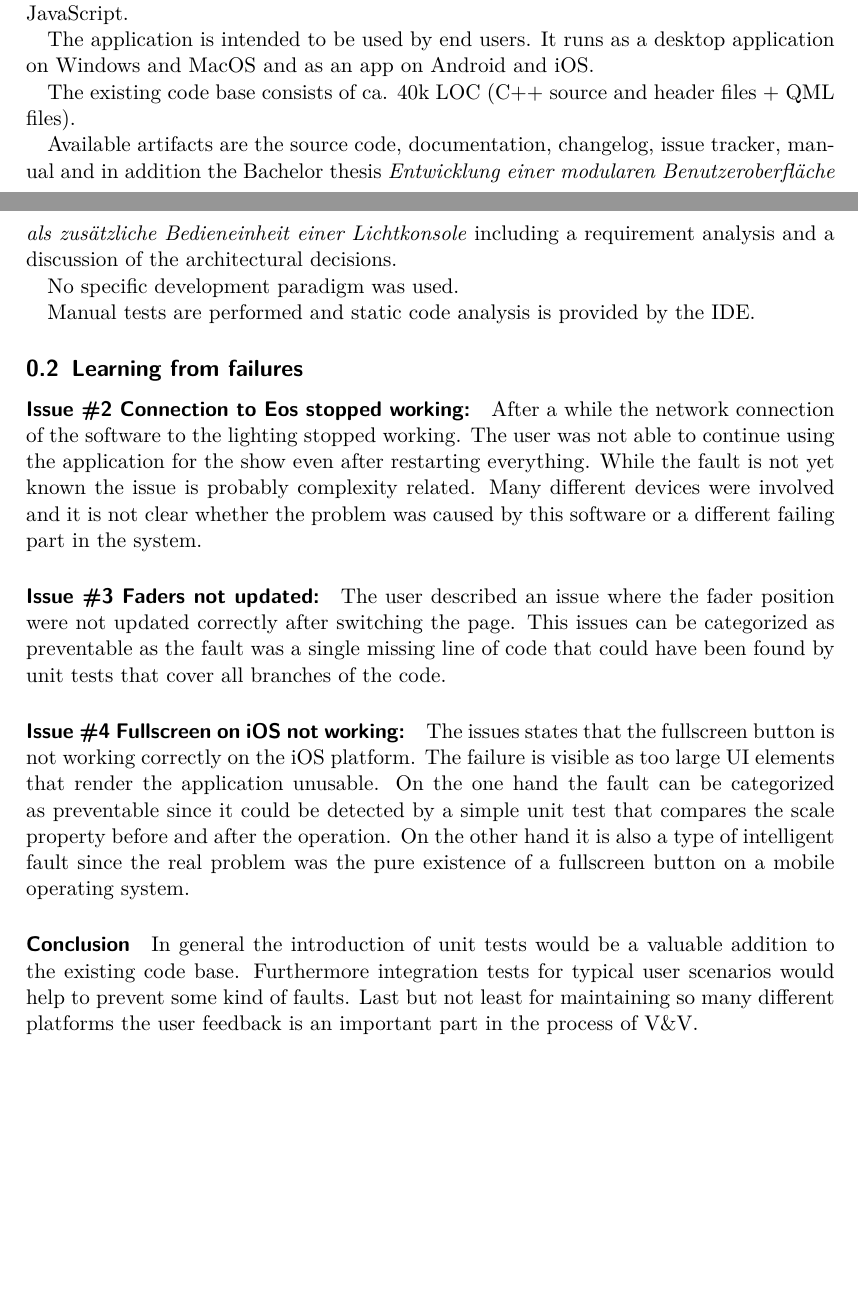
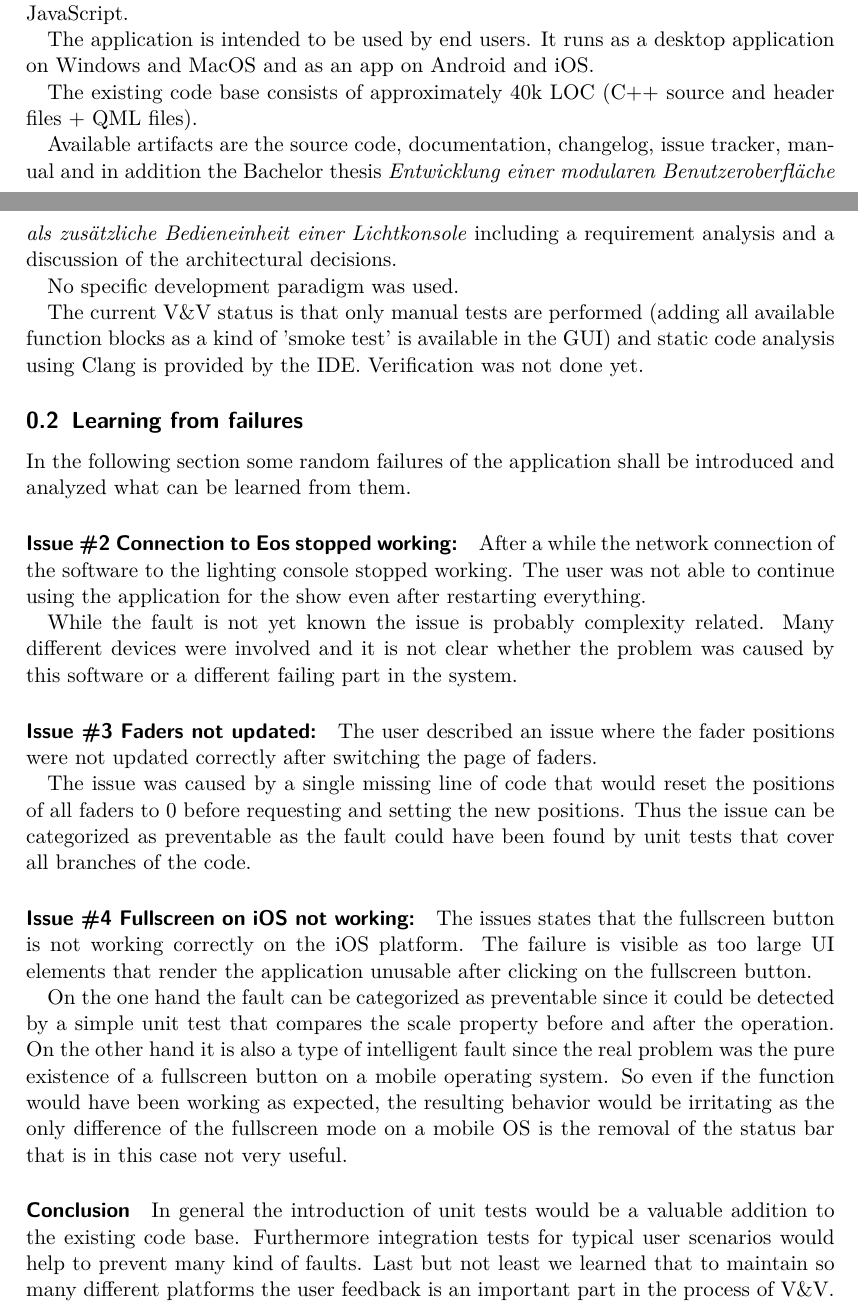
Before and after one commit to luminosuslight/Luminosus-TAV, a LaTeX document (main.tex): two parts of pages 1 and 2 of 6, joined at a grey line, cut so that both start at the same text, the shorter picture padded with empty space. Compiled offline with pdfLaTeX.

Commit message:
Minor changes to text

```diff
--- a/main.tex
+++ b/main.tex
@@ -20,8 +20,8 @@ pdfstartpage=1,	% Seite, welche automatisch geöffnet werden soll
 pdftitle={STAV Report},
 % Titel des PDF-Dokuments
 pdfauthor={Johannes Schneider, Tim Henning},	% Autor(Innen) des PDF-Dokuments
-pdfsubject={},	% Inhaltsbeschreibung des
-pdfkeywords={},
+%pdfsubject={},	% Inhaltsbeschreibung des
+%pdfkeywords={},
 % Stichwortangabe zum PDF-Dokument
 breaklinks=true,	% ermöglicht einen Umbruch von URLs
 colorlinks=true,	% Einfärbung von Links
@@ -71,36 +71,42 @@ The programming language used is C++ 11 with syntax additions by Qt. The user in
 
 The application is intended to be used by end users. It runs as a desktop application on Windows and MacOS and as an app on Android and iOS.
 
-The existing code base consists of ca. 40k LOC (C++ source and header files + QML files).
+The existing code base consists of approximately 40k LOC (C++ source and header files + QML files).
 
 Available artifacts are the source code, documentation, changelog, issue tracker, manual and in addition the Bachelor thesis \textit{Entwicklung einer modularen Benutzeroberfl\"ache als zus\"atzliche Bedieneinheit einer Lichtkonsole} including a requirement analysis and a discussion of the architectural decisions.
 
 No specific development paradigm was used.
 
-Manual tests are performed and static code analysis is provided by the IDE.
+The current V\&V status is that only manual tests are performed (adding all available function blocks as a kind of 'smoke test' is available in the GUI) and static code analysis using Clang is provided by the IDE. Verification was not done yet.
 
 \subsection{Learning from failures}
 
+In the following section some random failures of the application shall be introduced and analyzed what can be learned from them.
+
 \paragraph{Issue \href{https://github.com/ETCLabs/LuminosusEosEdition/issues/2}{\#2} Connection to Eos stopped working:}
 
-After a while the network connection of the software to the lighting stopped working. The user was not able to continue using the application for the show even after restarting everything.
+After a while the network connection of the software to the lighting console stopped working. The user was not able to continue using the application for the show even after restarting everything.
+
 While the fault is not yet known the issue is probably complexity related. Many different devices were involved and it is not clear whether the problem was caused by this software or a different failing part in the system.
 
 
 \paragraph{Issue \href{https://github.com/ETCLabs/LuminosusEosEdition/issues/3}{\#3} Faders not updated:}
 
-The user described an issue where the fader position were not updated correctly after switching the page.
-This issues can be categorized as preventable as the fault was a single missing line of code that could have been found by unit tests that cover all branches of the code.
+The user described an issue where the fader positions were not updated correctly after switching the page of faders.
+
+The issue was caused by a single missing line of code that would reset the positions of all faders to 0 before requesting and setting the new positions.
+Thus the issue can be categorized as preventable as the fault could have been found by unit tests that cover all branches of the code.
 
 
 \paragraph{Issue \href{https://github.com/ETCLabs/LuminosusEosEdition/issues/4}{\#4} Fullscreen on iOS not working:}
 
-The issues states that the fullscreen button is not working correctly on the iOS platform. The failure is visible as too large UI elements that render the application unusable.
+The issues states that the fullscreen button is not working correctly on the iOS platform. The failure is visible as too large UI elements that render the application unusable after clicking on the fullscreen button.
+
 On the one hand the fault can be categorized as preventable since it could be detected by a simple unit test that compares the scale property before and after the operation.
-On the other hand it is also a type of intelligent fault since the real problem was the pure existence of a fullscreen button on a mobile operating system.
+On the other hand it is also a type of intelligent fault since the real problem was the pure existence of a fullscreen button on a mobile operating system. So even if the function would have been working as expected, the resulting behavior would be irritating as the only difference of the fullscreen mode on a mobile OS is the removal of the status bar that is in this case not very useful.
 
 \paragraph{Conclusion}
-In general the introduction of unit tests would be a valuable addition to the existing code base. Furthermore integration tests for typical user scenarios would help to prevent some kind of faults. Last but not least for maintaining so many different platforms the user feedback is an important part in the process of V\&V.
+In general the introduction of unit tests would be a valuable addition to the existing code base. Furthermore integration tests for typical user scenarios would help to prevent many kind of faults. Last but not least we learned that to maintain so many different platforms the user feedback is an important part in the process of V\&V.
 
 
 \subsection{Five Basic V\&V Questions}
```
Also changed, not shown: main.pdf, main.tex (2 more changed lines).
